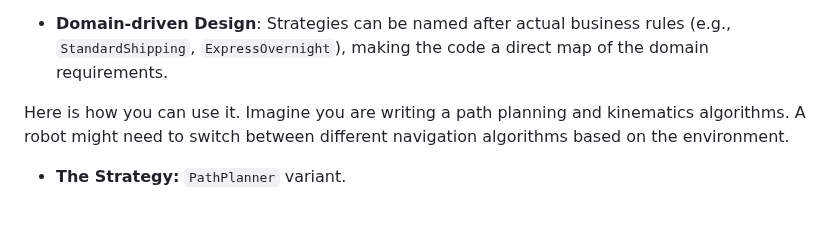
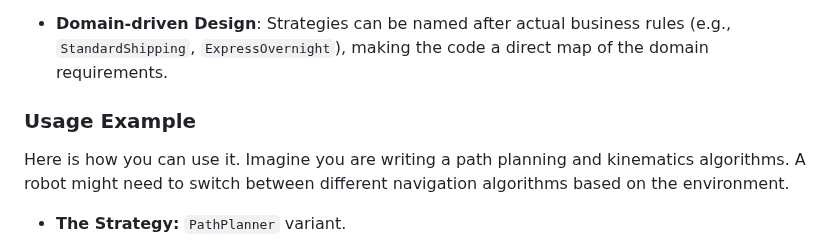
Before and after one commit to bexultan-rakhim/toolbox, a Markdown page: design/patterns/Cpp_Strategy.md, the part around the change. GitHub-like rendering; blank space fills up the shorter version.

Commit message:
add: usage section

```diff
--- a/design/patterns/Cpp_Strategy.md
+++ b/design/patterns/Cpp_Strategy.md
@@ -18,6 +18,8 @@ Strategy pattern is uniquely useful pattern. It often saves you from implementin
 -   **Predictability**: Because each strategy is isolated, it is easier to reason about and debug. You aren't hunting through 500 lines of `if/else` statements to find why a specific branch was taken. Also, you are not modifying one algorithm to turn it to another - it means you do not have to track git history to find where bug happened in time, instead you are localizing it to a specific class.
 
 -   **Domain-driven Design**: Strategies can be named after actual business rules (e.g., `StandardShipping`, `ExpressOvernight`), making the code a direct map of the domain requirements.
+
+### Usage Example
 
 Here is how you can use it. Imagine you are writing  a path planning and kinematics algorithms. A robot might need to switch between different navigation algorithms based on the environment.
 -   **The Strategy:** `PathPlanner` variant.
```
